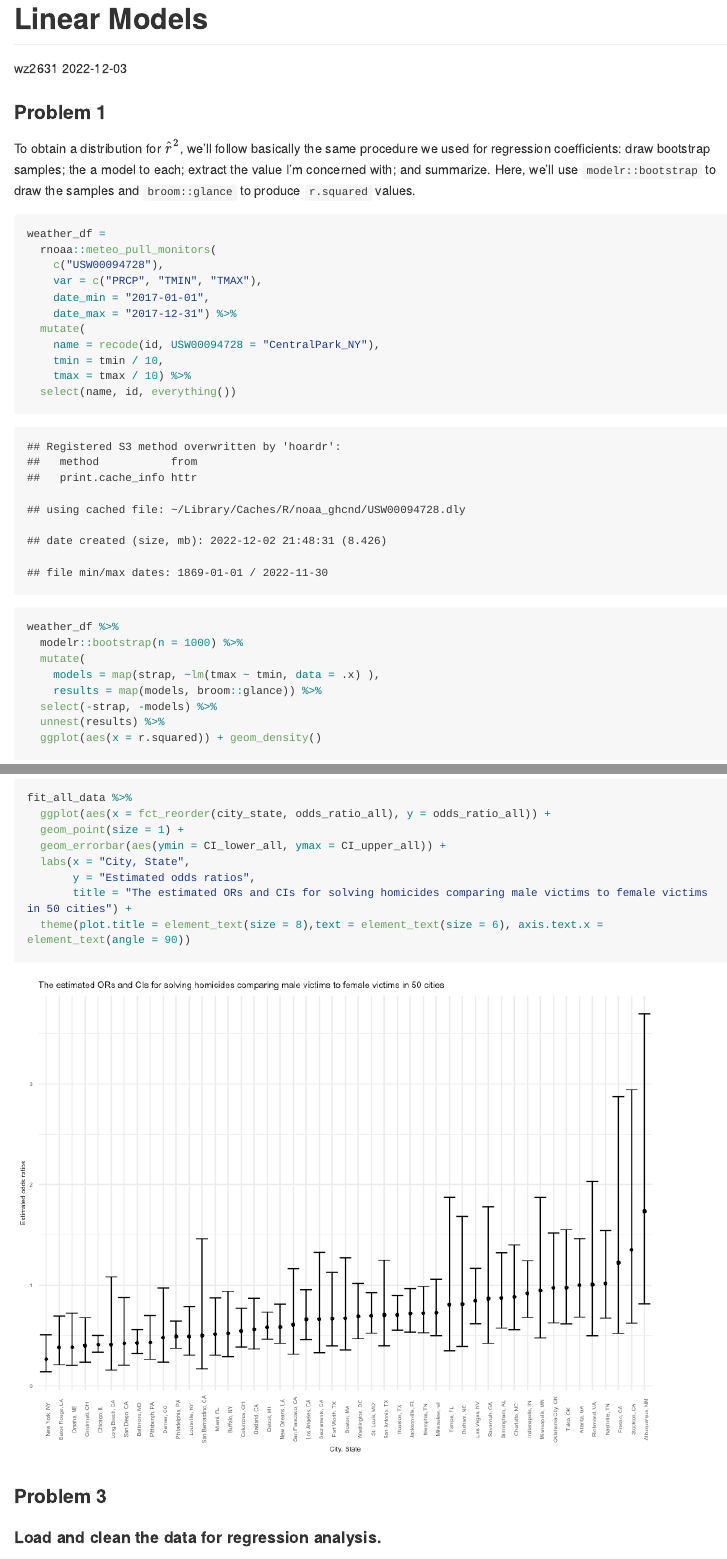
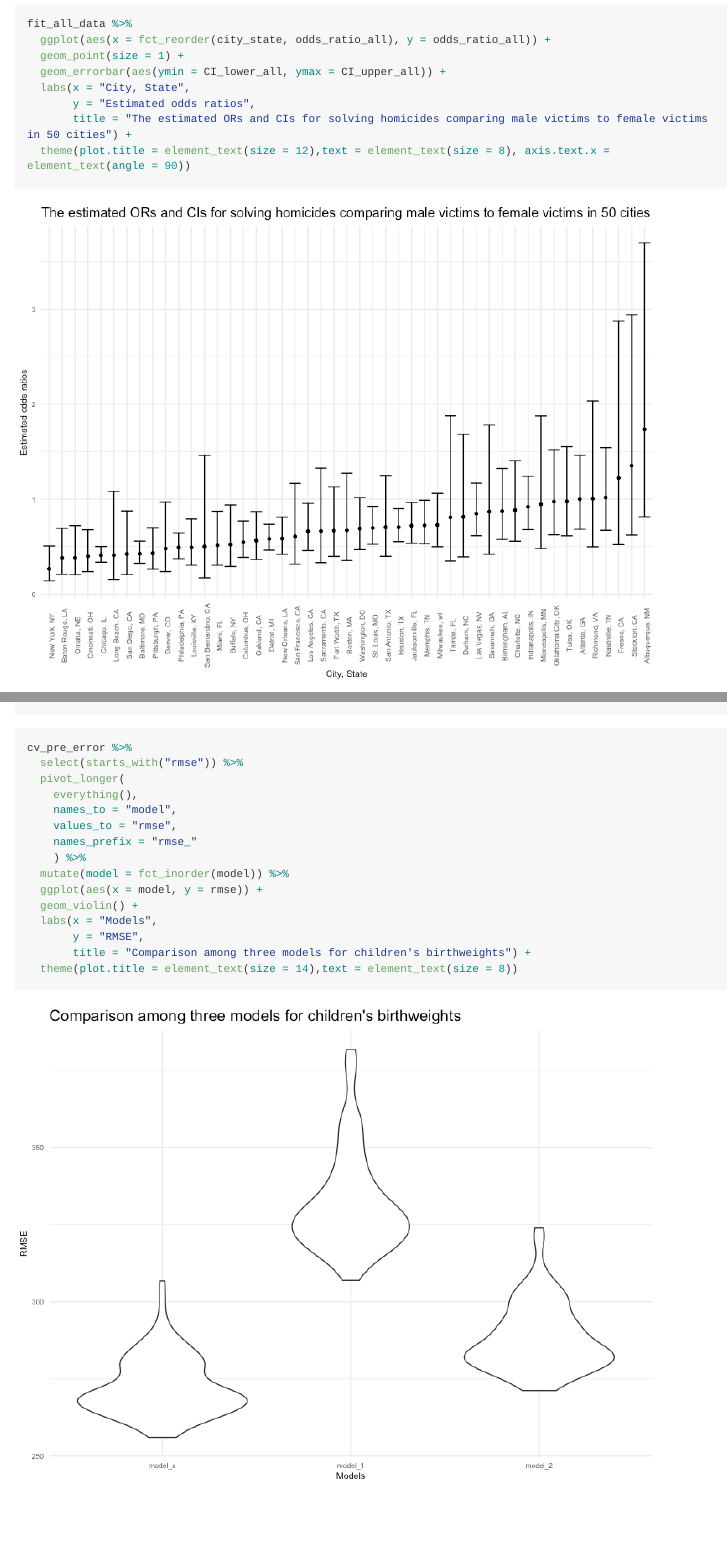
Before and after one commit to wjzhu2022/P8105_HW6_wz2631, an R Markdown document (p8105_hw6_wz2631.Rmd): the page in a window 1100 px wide, from 40 px down before the commit and from 5050 px down after it, and a second part further down, joined at a grey line. The pictures show the output file p8105_hw6_wz2631.md that the author committed with the source, drawn offline in the style of GitHub; long lines of code are wrapped.

Commit message:
problem 3 Visualize the comparison in terms of the cross-validated prediction error.

````diff
--- a/p8105_hw6_wz2631.Rmd
+++ b/p8105_hw6_wz2631.Rmd
@@ -157,7 +157,7 @@ fit_all_data %>%
   labs(x = "City, State",
        y = "Estimated odds ratios",
        title = "The estimated ORs and CIs for solving homicides comparing male victims to female victims in 50 cities") +
-  theme(plot.title = element_text(size = 8),text = element_text(size = 6), axis.text.x = element_text(angle = 90))
+  theme(plot.title = element_text(size = 12),text = element_text(size = 8), axis.text.x = element_text(angle = 90))
 ```
 
 ### Problem 3
@@ -218,3 +218,22 @@ cv_pre_error =
     rmse_model_2 = map2_dbl(.x = model_2, .y = test, ~rmse(model = .x, data = .y))
     )
 ```
+
+
+```{r}
+cv_pre_error %>%
+  select(starts_with("rmse")) %>%
+  pivot_longer(
+    everything(),
+    names_to = "model",
+    values_to = "rmse",
+    names_prefix = "rmse_"
+    ) %>%
+  mutate(model = fct_inorder(model)) %>%
+  ggplot(aes(x = model, y = rmse)) +
+  geom_violin() +
+  labs(x = "Models",
+       y = "RMSE",
+       title = "Comparison among three models for children's birthweights") +
+  theme(plot.title = element_text(size = 14),text = element_text(size = 8))
+```
````
Also changed, not shown: p8105_hw6_wz2631.md, p8105_hw6_wz2631_files/figure-gfm/unnamed-chunk-11-1.png (added), p8105_hw6_wz2631_files/figure-gfm/unnamed-chunk-2-1.png, p8105_hw6_wz2631_files/figure-gfm/unnamed-chunk-3-1.png, p8105_hw6_wz2631_files/figure-gfm/unnamed-chunk-7-1.png, p8105_hw6_wz2631_files/figure-gfm/unnamed-chunk-9-1.png, p8105_hw6_wz2631.Rmd (2 more changed lines).
